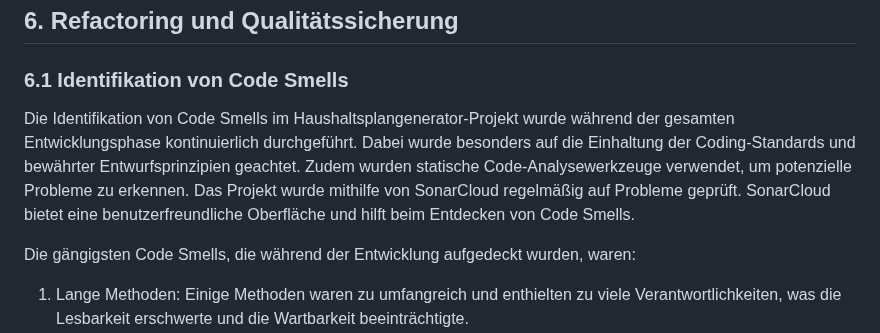
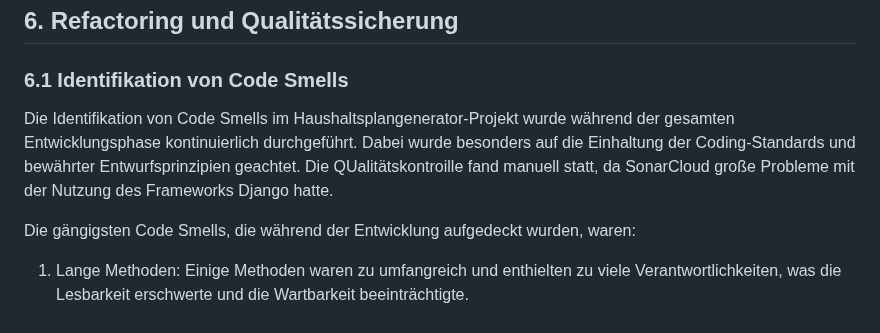
Before and after one commit to Lukas-Hoernle/Advanced-Software-Engineering, a Markdown page: Doku/Programmentwurf.md, the part around the change. Rendered like a GitHub page.

```diff
--- a/Doku/Programmentwurf.md
+++ b/Doku/Programmentwurf.md
@@ -2,7 +2,7 @@
 
 ### 6.1 Identifikation von Code Smells
 
-Die Identifikation von Code Smells im Haushaltsplangenerator-Projekt wurde während der gesamten Entwicklungsphase kontinuierlich durchgeführt. Dabei wurde besonders auf die Einhaltung der Coding-Standards und bewährter Entwurfsprinzipien geachtet. Zudem wurden statische Code-Analysewerkzeuge verwendet, um potenzielle Probleme zu erkennen. Das Projekt wurde mithilfe von SonarCloud regelmäßig auf Probleme geprüft. SonarCloud bietet eine benutzerfreundliche Oberfläche und hilft beim Entdecken von Code Smells.
+Die Identifikation von Code Smells im Haushaltsplangenerator-Projekt wurde während der gesamten Entwicklungsphase kontinuierlich durchgeführt. Dabei wurde besonders auf die Einhaltung der Coding-Standards und bewährter Entwurfsprinzipien geachtet. Die QUalitätskontroille fand manuell statt, da SonarCloud große Probleme mit der Nutzung des Frameworks Django hatte.
 
 Die gängigsten Code Smells, die während der Entwicklung aufgedeckt wurden, waren:
 
```
